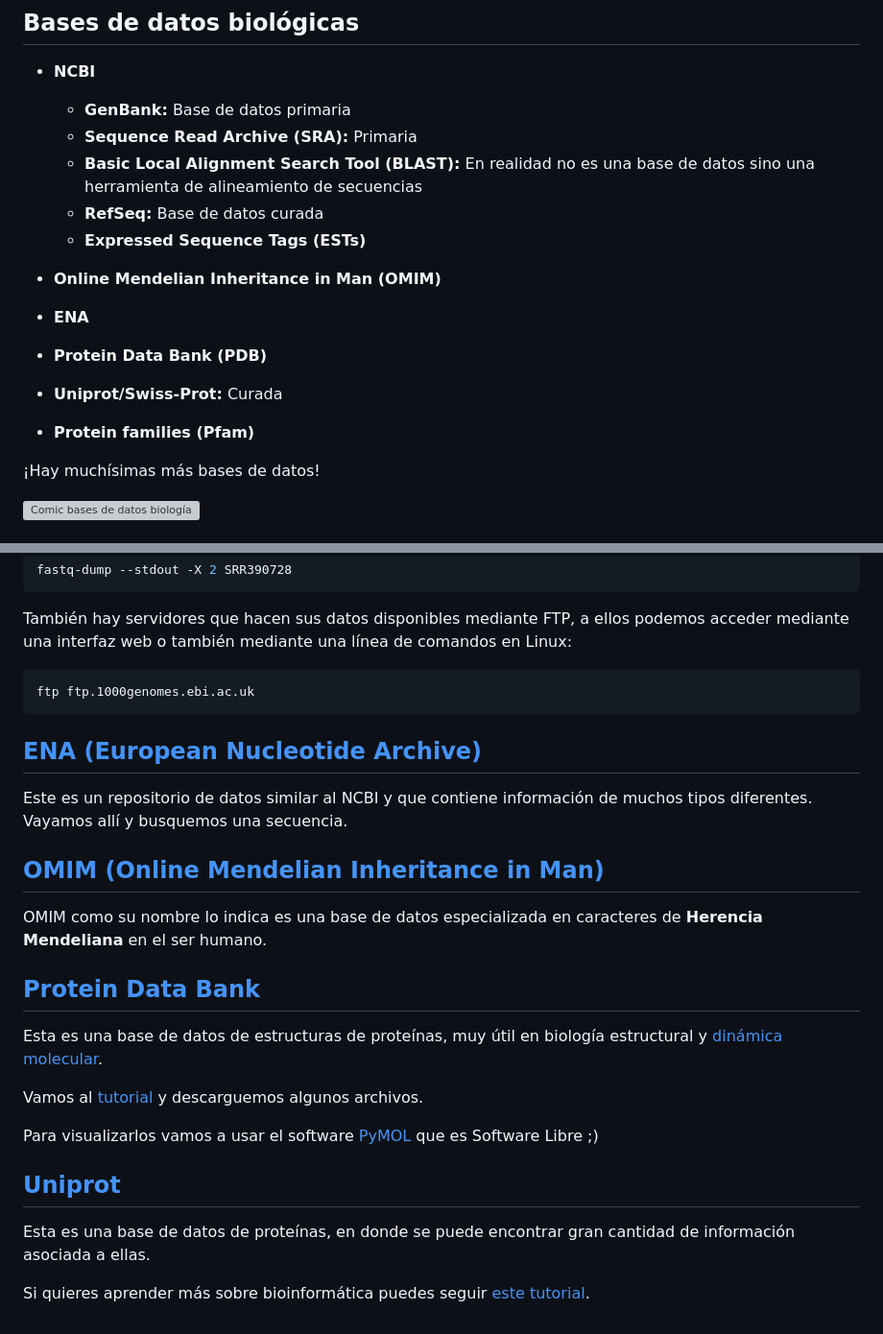
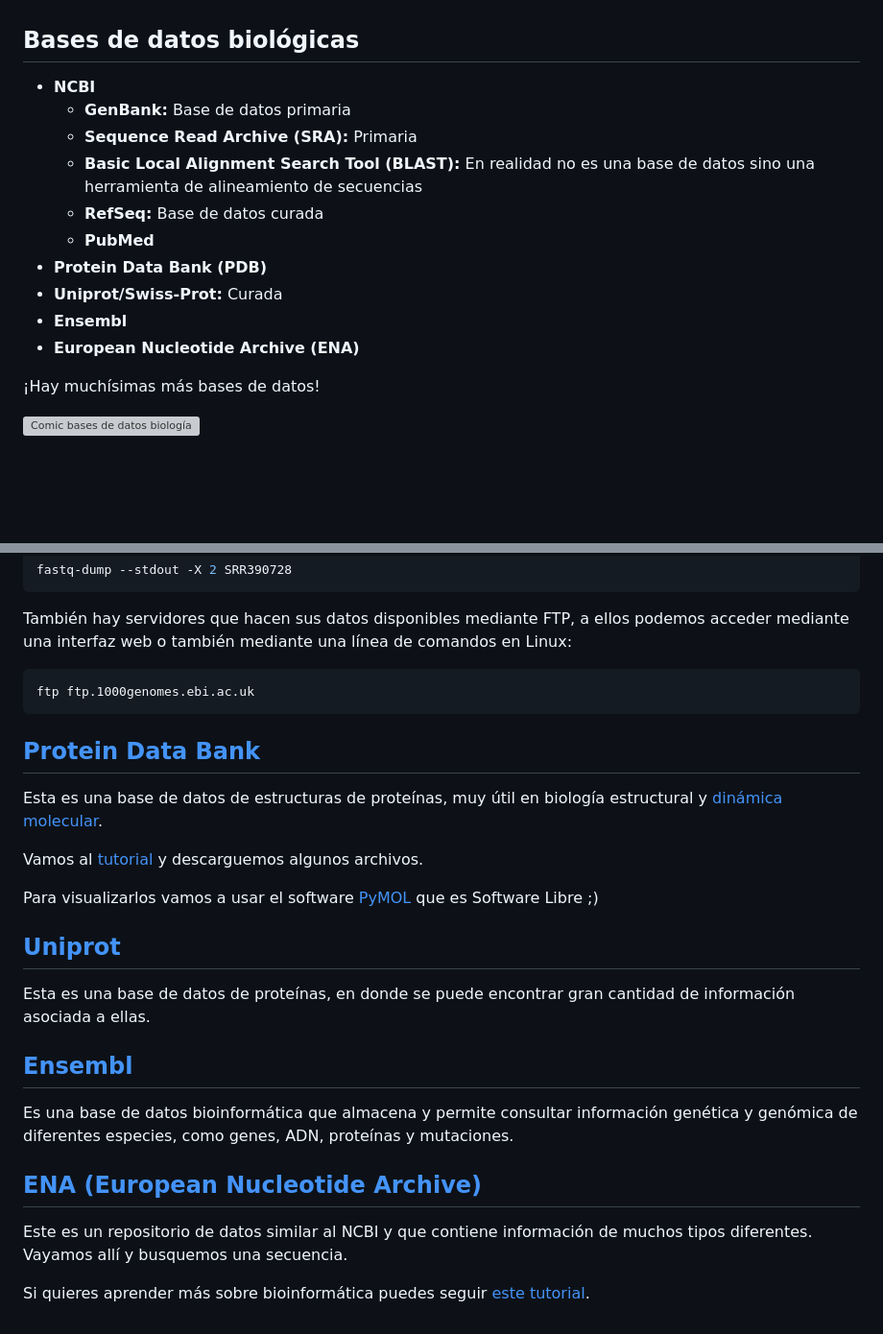
Before and after one commit to Nesper94/Nesper94.github.io, a Markdown page: posts/2023/bases-de-datos.md, 2 parts joined by grey strips. Shown at 96% size. Drawn GitHub-style; blank space fills up the shorter version; grey boxes are pictures that could not be loaded.

Commit message:
Actualizar práctica de bases de datos

````diff
--- a/posts/2023/bases-de-datos.md
+++ b/posts/2023/bases-de-datos.md
@@ -51,14 +51,11 @@ biológica.
     * **Basic Local Alignment Search Tool (BLAST):** En realidad no es una base
  de datos sino una herramienta de alineamiento de secuencias
     * **RefSeq:** Base de datos curada
-    * **Expressed Sequence Tags (ESTs)**
-
-* **Online Mendelian Inheritance in Man (OMIM)**
-
-* **ENA**
+    * **PubMed**
 * **Protein Data Bank (PDB)**
 * **Uniprot/Swiss-Prot:** Curada
-* **Protein families (Pfam)**
+* **Ensembl**
+* **European Nucleotide Archive (ENA)**
 
 ¡Hay muchísimas más bases de datos!
 
@@ -147,16 +144,6 @@ comandos en Linux:
 ftp ftp.1000genomes.ebi.ac.uk
 ```
 
-## [ENA (European Nucleotide Archive)](https://www.ebi.ac.uk/ena/browser/home)
-
-Este es un repositorio de datos similar al NCBI y que contiene información
-de muchos tipos diferentes. Vayamos allí y busquemos una secuencia.
-
-## [OMIM (Online Mendelian Inheritance in Man)](https://omim.org/)
-
-OMIM como su nombre lo indica es una base de datos especializada en caracteres
-de **Herencia Mendeliana** en el ser humano.
-
 ## [Protein Data Bank](https://www.rcsb.org/)
 
 Esta es una base de datos de estructuras de proteínas, muy útil en biología
@@ -173,5 +160,16 @@ es Software Libre ;)
 Esta es una base de datos de proteínas, en donde se puede encontrar gran
 cantidad de información asociada a ellas.
 
+## [Ensembl](https://www.ensembl.org/)
+
+Es una base de datos bioinformática que almacena y permite consultar
+información genética y genómica de diferentes especies, como genes, ADN,
+proteínas y mutaciones.
+
+## [ENA (European Nucleotide Archive)](https://www.ebi.ac.uk/ena/browser/home)
+
+Este es un repositorio de datos similar al NCBI y que contiene información
+de muchos tipos diferentes. Vayamos allí y busquemos una secuencia.
+
 Si quieres aprender más sobre bioinformática puedes seguir [este
 tutorial](https://www.ebi.ac.uk/training/online/courses/bioinformatics-terrified/).
````
